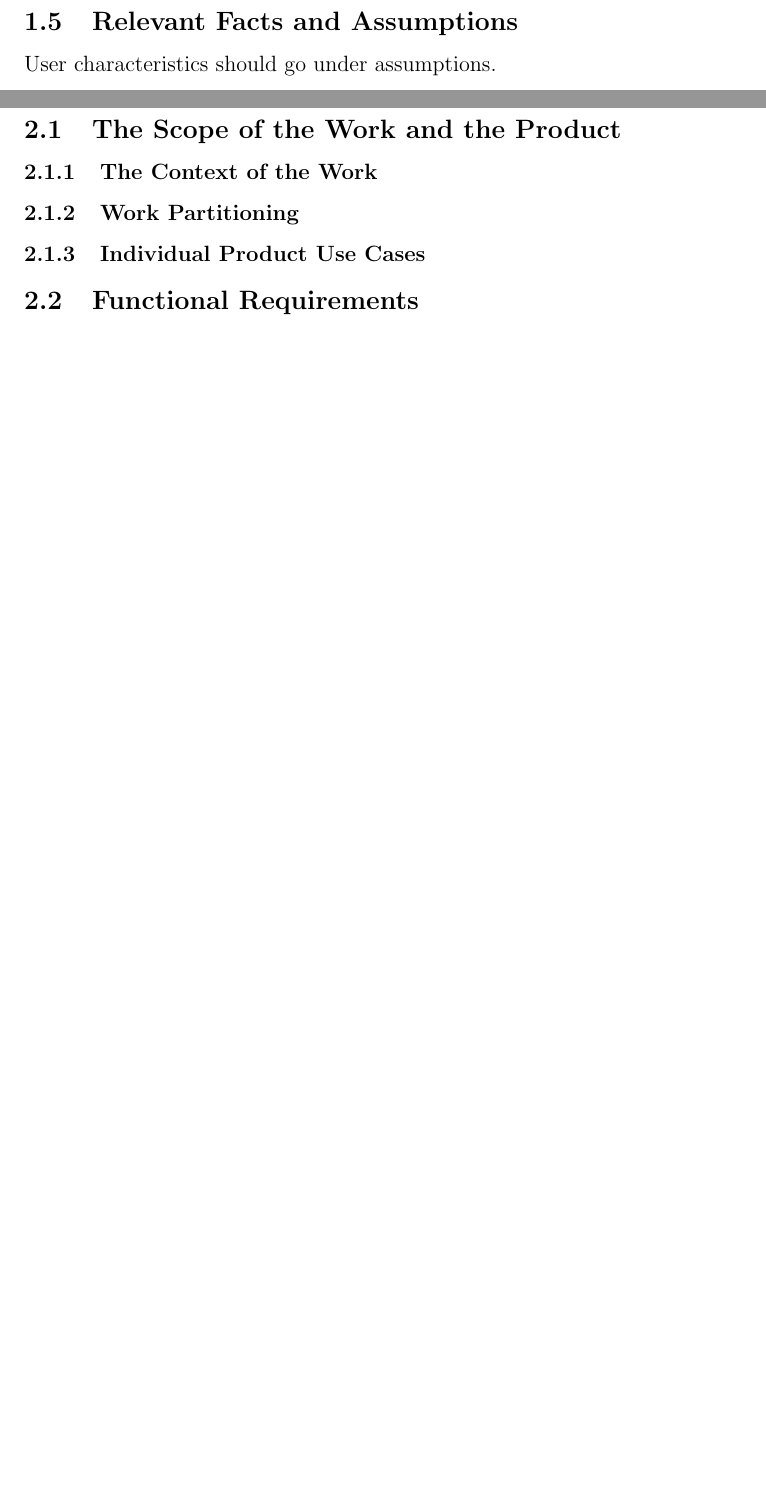
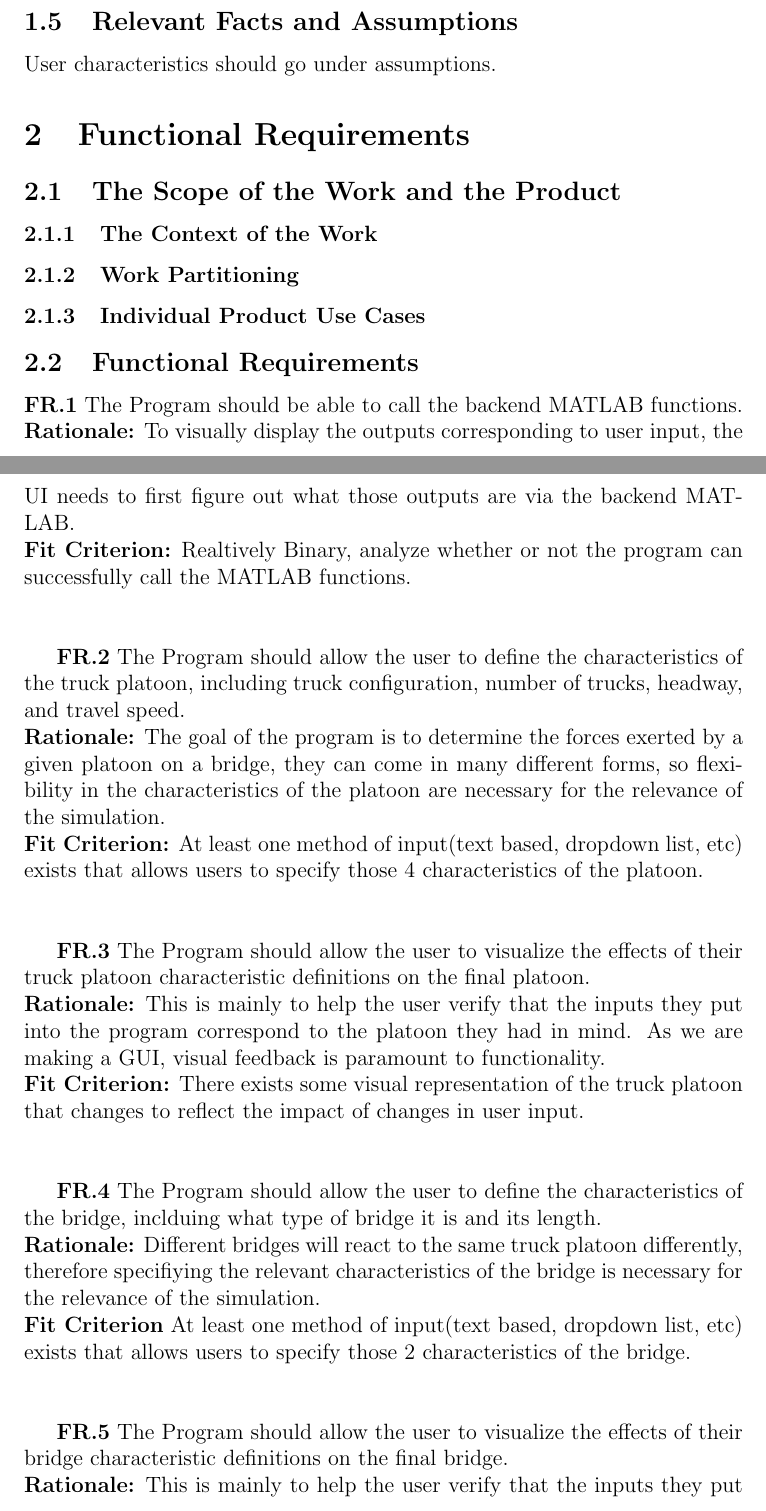
Before and after one commit to agentvv/MTOBridge, a LaTeX document (docs/SRS/SRS.tex): two parts of pages 6 and 7 of 10 before the commit and two parts of pages 6 and 7 of 13 after it, joined at a grey line, cut so that both start at the same text, the shorter picture padded with empty space. Compiled offline with pdfLaTeX.

Commit message:
First batch of Functional Requirements Added, Draft

```diff
--- a/docs/SRS/SRS.tex
+++ b/docs/SRS/SRS.tex
@@ -107,3 +107,25 @@ User characteristics should go under assumptions.
 \subsubsection{Individual Product Use Cases}
 
 \subsection{Functional Requirements}
+  \textbf{FR.1} The Program should be able to call the backend MATLAB functions. \\
+  \textbf{Rationale:} To visually display the outputs corresponding to user input, the UI needs to first figure out what those outputs are via the backend MATLAB.\\
+  \textbf{Fit Criterion:} Realtively Binary, analyze whether or not the program can successfully call the MATLAB functions.\\\\
+
+
+  \textbf{FR.2} The Program should allow the user to define the characteristics of the truck platoon, including truck configuration, number of trucks, headway, and travel speed.\\
+  \textbf{Rationale:} The goal of the program is to determine the forces exerted by a given platoon on a bridge, they can come in many different forms, so flexibility in the characteristics
+  of the platoon are necessary for the relevance of the simulation.\\
+  \textbf{Fit Criterion:} At least one method of input(text based, dropdown list, etc) exists that allows users to specify those 4 characteristics of the platoon.\\\\
+
+  \textbf{FR.3} The Program should allow the user to visualize the effects of their truck platoon characteristic definitions on the final platoon.\\
+  \textbf{Rationale:} This is mainly to help the user verify that the inputs they put into the program correspond to the platoon they had in mind. As we are making a GUI,
+  visual feedback is paramount to functionality.\\
+  \textbf{Fit Criterion:} There exists some visual representation of the truck platoon that changes to reflect the impact of changes in user input.\\\\
+
+  \textbf{FR.4} The Program should allow the user to define the characteristics of the bridge, inclduing what type of bridge it is and its length.\\
+  \textbf{Rationale:} Different bridges will react to the same truck platoon differently, therefore specifiying the relevant characteristics of the bridge is necessary for
+  the relevance of the simulation.\\
+  \textbf{Fit Criterion} At least one method of input(text based, dropdown list, etc) exists that allows users to specify those 2 characteristics of the bridge.\\\\
+
+  \textbf{FR.5} The Program should allow the user to visualize the effects of their bridge characteristic definitions on the final bridge.\\
+  \textbf{Rationale:} This is mainly to help the user verify that the inputs they put into the program correspond to the bridge they had in mind. As we are making a GUI,
```
Also changed, not shown: docs/SRS/SRS.pdf, docs/SRS/SRS.tex (30 more changed lines).
